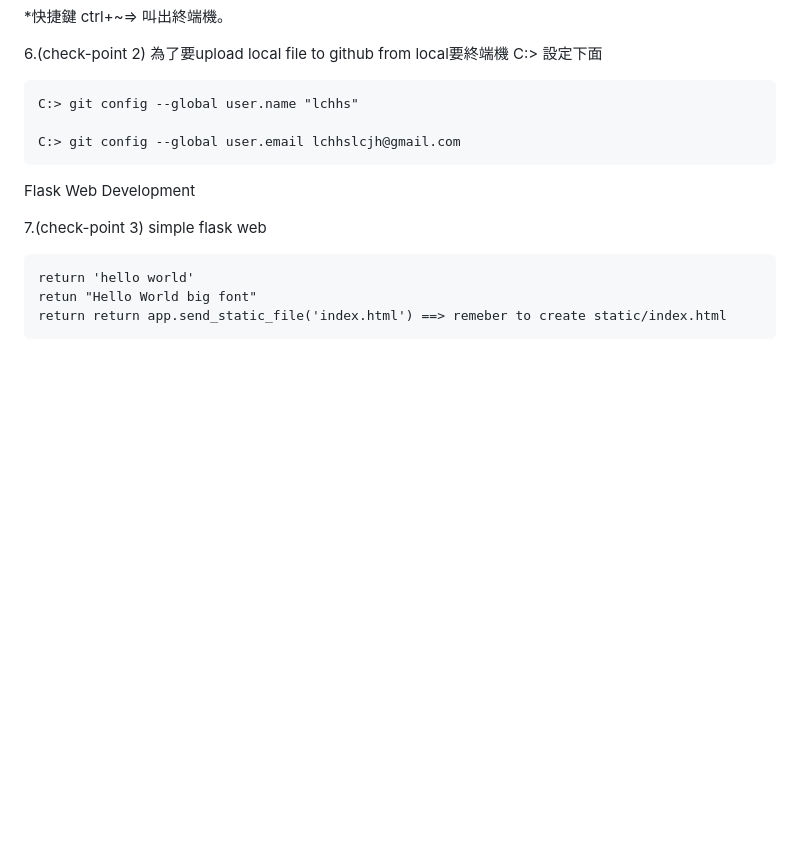
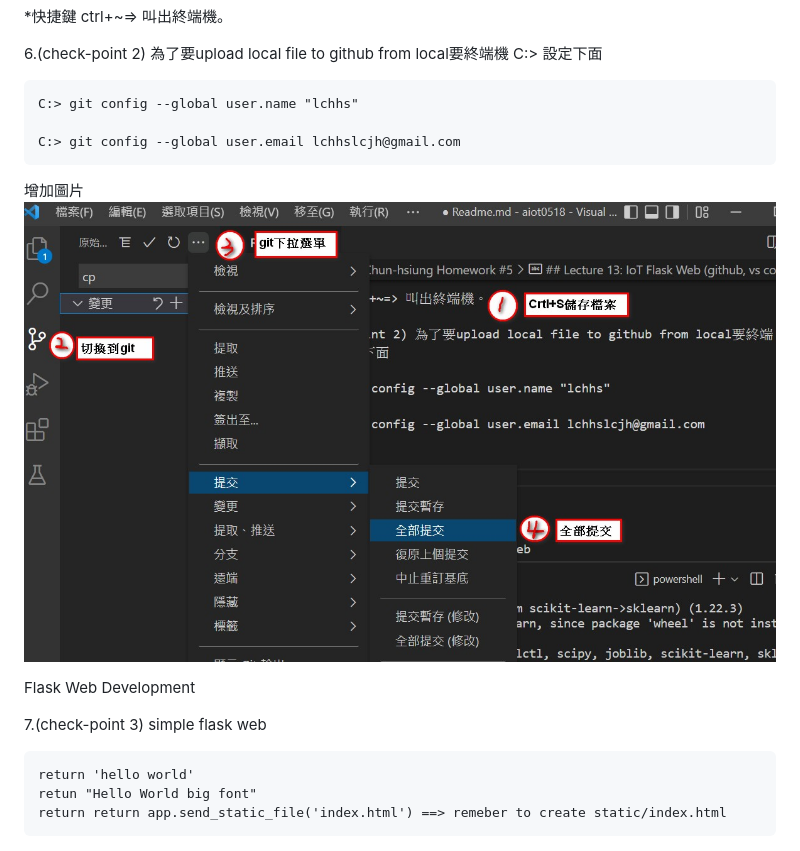
Before and after one commit to lchhs/aiot0518, a Markdown page: Readme.md, the part around the change. Drawn GitHub-style; pictures changed too: step.jpg (added); blank space fills up the shorter version.

Commit message:
cp

```diff
--- a/Readme.md
+++ b/Readme.md
@@ -23,6 +23,9 @@
 
     C:> git config --global user.email lchhslcjh@gmail.com
 
+增加圖片
+<img src="./step.jpg" height=500/>
+
 Flask Web Development
 
 7.(check-point 3) simple flask web
```
